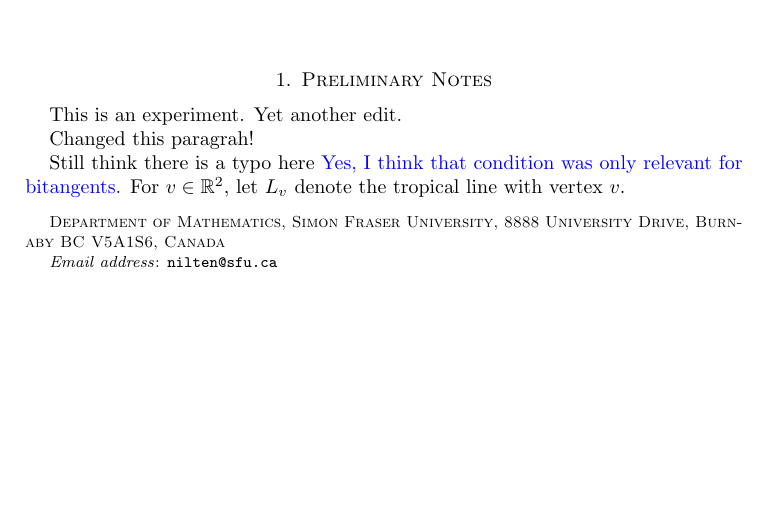
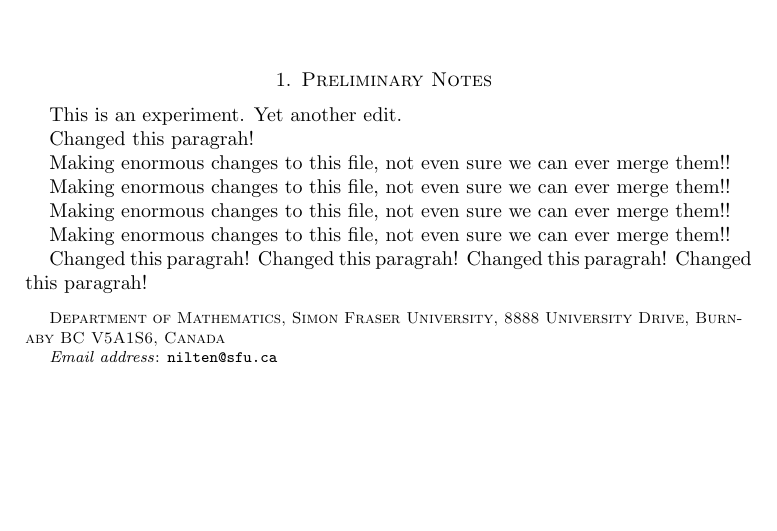
Before and after one commit to yoavlen/Github-experiment, a LaTeX paper (Temp.tex): part of the page, cut so that both start at the same text. Compiled offline with pdfLaTeX.

Commit message:
Add files via upload

```diff
--- a/Temp.tex
+++ b/Temp.tex
@@ -74,6 +74,17 @@ Yet another edit.
 
 Changed this paragrah!
 
-Still think there is a typo here} \yoav{Yes, I think that condition was only relevant for bitangents.} For $v\in\RR^2$, let
-$L_v$ denote the tropical line with vertex $v$.
+
+Making enormous changes to this file, not even sure we can ever merge them!!
+
+Making enormous changes to this file, not even sure we can ever merge them!!
+
+Making enormous changes to this file, not even sure we can ever merge them!!
+
+Making enormous changes to this file, not even sure we can ever merge them!!
+
+Changed this paragrah!
+Changed this paragrah!
+Changed this paragrah!
+Changed this paragrah!
 \end{document}
```
